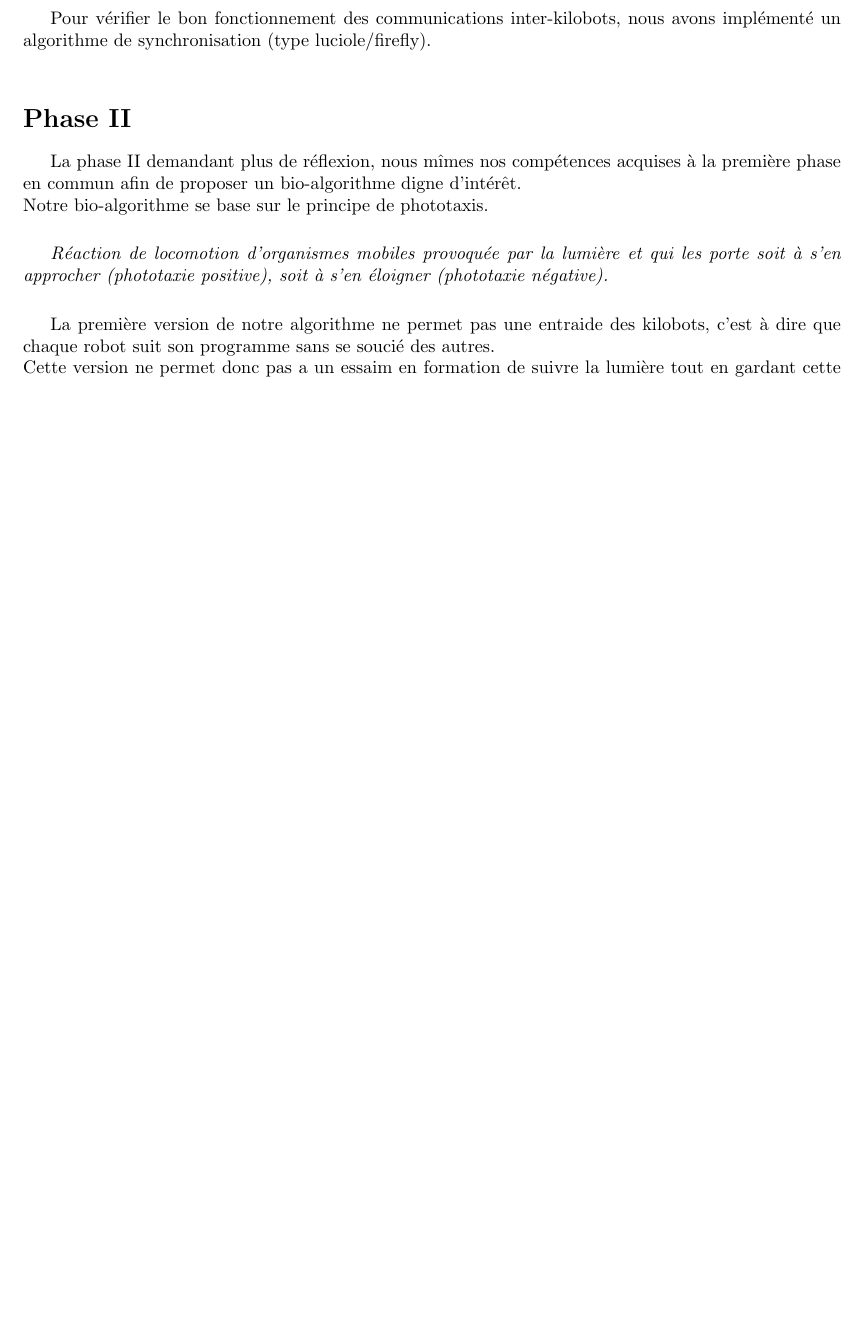
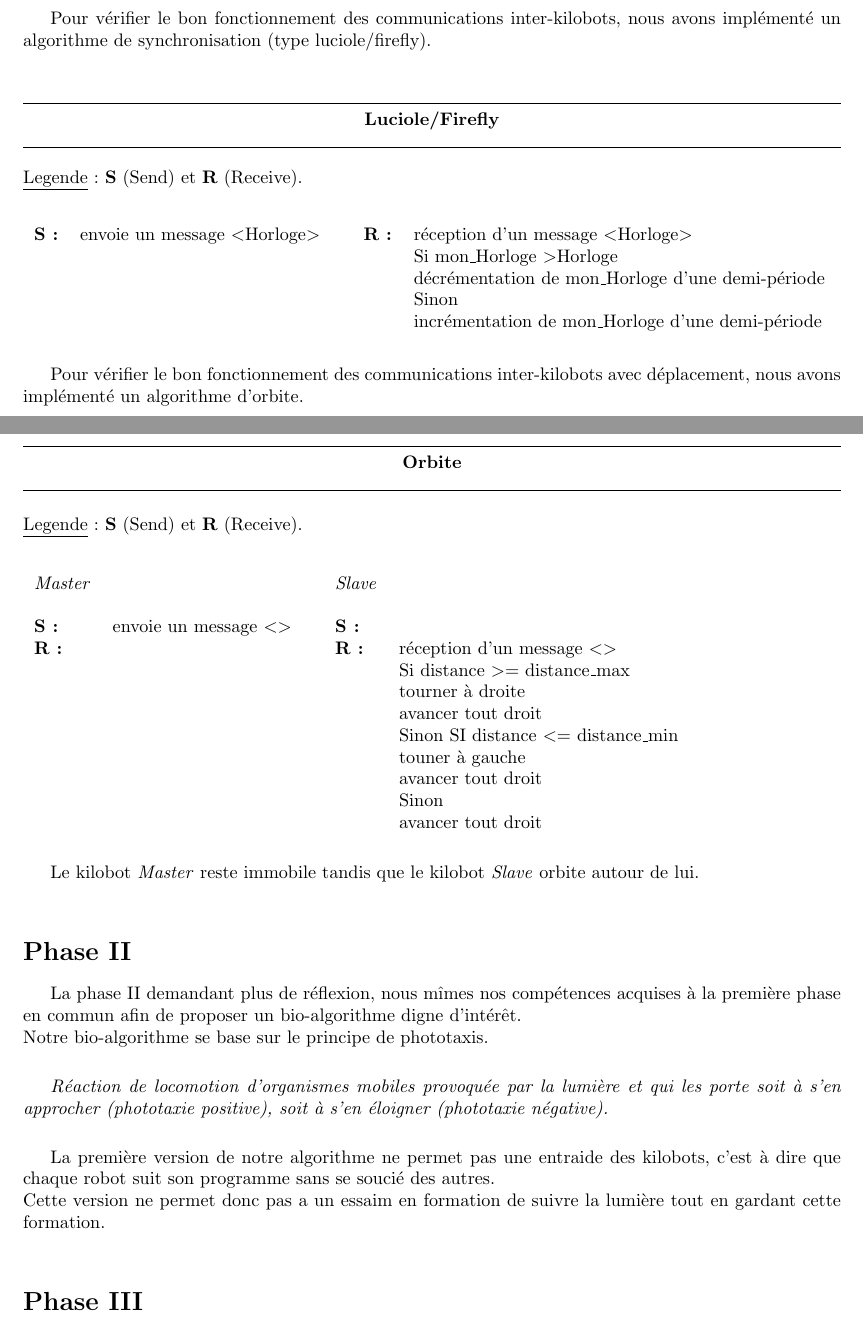
Before and after one commit to LSDev8/PSAR-Kilobot, a LaTeX document (utils/specifications.tex): part of page 15 of 20 before the commit and two parts of pages 15 and 16 of 21 after it, the two joined at a grey line, cut so that both start at the same text, the shorter picture padded with empty space. Compiled offline with pdfLaTeX; the source files are stored in an older character set and shown here as Unicode.

Commit message:
[MOD] ajout des algorithmes de la premiere phase

```diff
--- a/utils/specifications.tex
+++ b/utils/specifications.tex
@@ -455,8 +455,41 @@ Ces algorithmes sont les suivants : \\
 \smallskip
 Pour v\'erifier le bon fonctionnement des communications inter-kilobots, nous avons impl\'ement\'e un algorithme de synchronisation (type luciole/firefly).\\
 
+\begin{center}
+  \rule{\linewidth}{.5pt}
+  \textbf{Luciole/Firefly}\\
+  \rule{\linewidth}{.5pt}
+\end{center}
+\underline{Legende} : \textbf{S} (Send) et \textbf{R} (Receive).\\
 
+\begin{table}[h]
+\begin{tabular}{lllll}
+\textbf{S :} & envoie un message $<$Horloge$>$ &  & \textbf{R :} & r\'eception d'un message $<$Horloge$>$                                                                                                                                                                             \\
+           &                                   &  &            & \begin{tabular}[c]{@{}l@{}}Si mon\_Horloge \textgreater Horloge            \\     décrémentation de mon\_Horloge d'une demi-période\\ Sinon    \\     incrémentation de mon\_Horloge d'une demi-période\end{tabular} \\
+\end{tabular}
+\end{table}
 
+\smallskip
+Pour v\'erifier le bon fonctionnement des communications inter-kilobots avec d\'eplacement, nous avons impl\'ement\'e un algorithme d'orbite.\\
+
+\begin{center}
+  \rule{\linewidth}{.5pt}
+  \textbf{Orbite}\\
+  \rule{\linewidth}{.5pt}
+\end{center}
+\underline{Legende} : \textbf{S} (Send) et \textbf{R} (Receive).\\
+
+\begin{table}[h]
+\begin{tabular}{lllll}
+\textit{Master} &                          &  & \textit{Slave} &                                                                                                                                                                                                                                                          \\
+                &                          &  &                &                                                                                                                                                                                                                                                          \\
+\textbf{S :}    & envoie un message $<$$>$ &  & \textbf{S :}   &                                                                                                                                                                                                                                                          \\
+\textbf{R :}    &                          &  & \textbf{R :}   & r\'eception d'un message $<>$                                                                                                                                                                                                               \\
+                &                          &  &                & \begin{tabular}[c]{@{}l@{}} Si distance \textgreater= distance\_max\\ tourner à droite\\ avancer tout droit\\ Sinon SI distance \textless= distance\_min\\      touner à gauche \\ avancer tout droit\\ Sinon\\ avancer tout droit\\\end{tabular}
+\end{tabular}
+\end{table}
+
+Le kilobot \textit{Master} reste immobile tandis que le kilobot \textit{Slave} orbite autour de lui.\\
 
 \section*{Phase II}\label{sec:name}
 \addcontentsline{toc}{section}{Phase II}
@@ -475,6 +508,9 @@ Cette version ne permet donc pas a un essaim en formation de suivre la lumi\`ere
 La seconce version de notre algorithme utilise l'algorithme de gradient afin de garder les kilobots en formation jusqu'\`a la source de lumi\`ere.\\
 Par exemple les kilobots ont une formation en A, et ils doivent garder cette forme jusqu'\`a la destination.\\
 \fi
+
+\section*{Phase III}\label{sec:name}
+\addcontentsline{toc}{section}{Phase III}
 
 %%%%%%%%%%%%%%%%%%%%%%%%%%%%%%%%%%%%%%%%%%%%%%%%%%%%%%%%%%%%%%%%%%
 %                                                                %
```
Also changed, not shown: utils/specifications.pdf, utils/specifications.tex (8 more changed lines).
